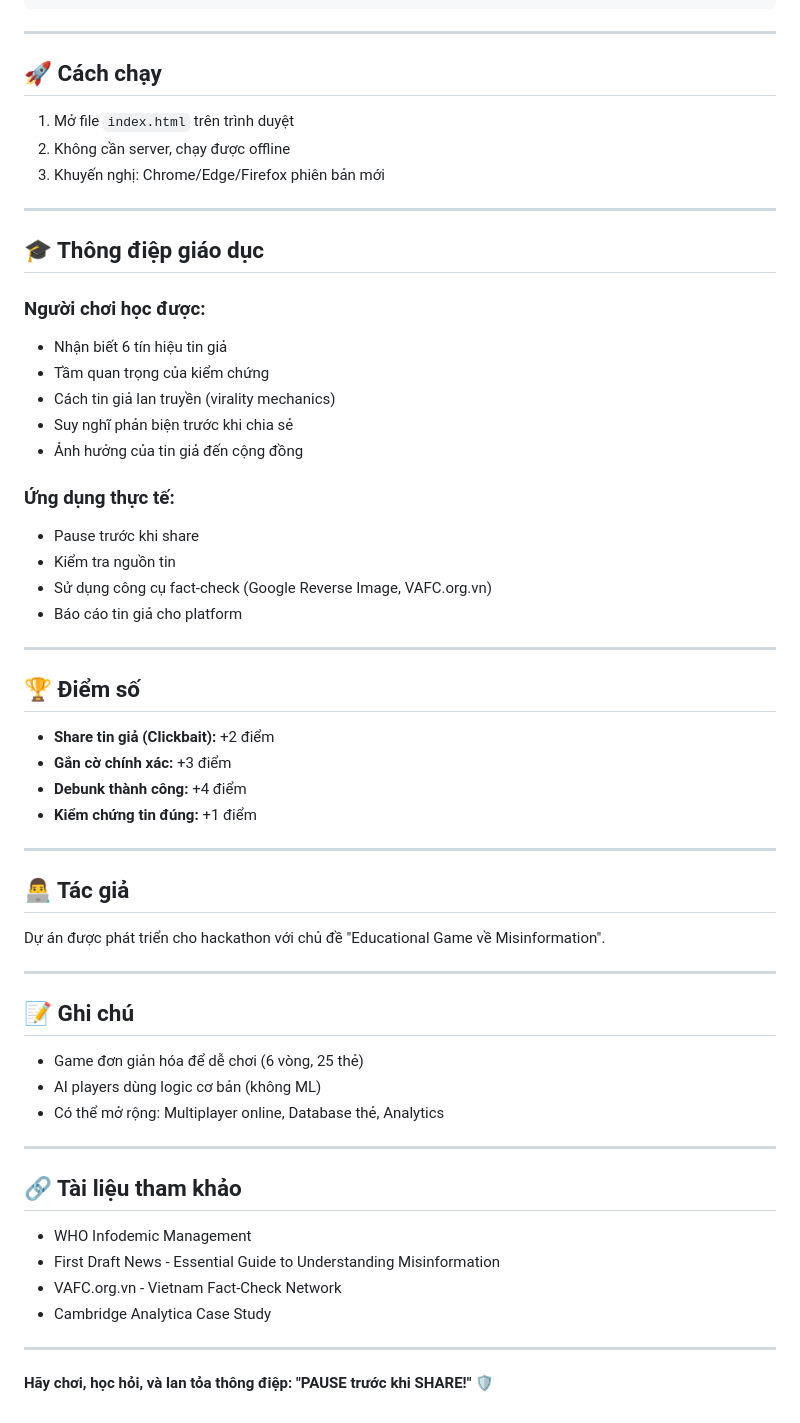
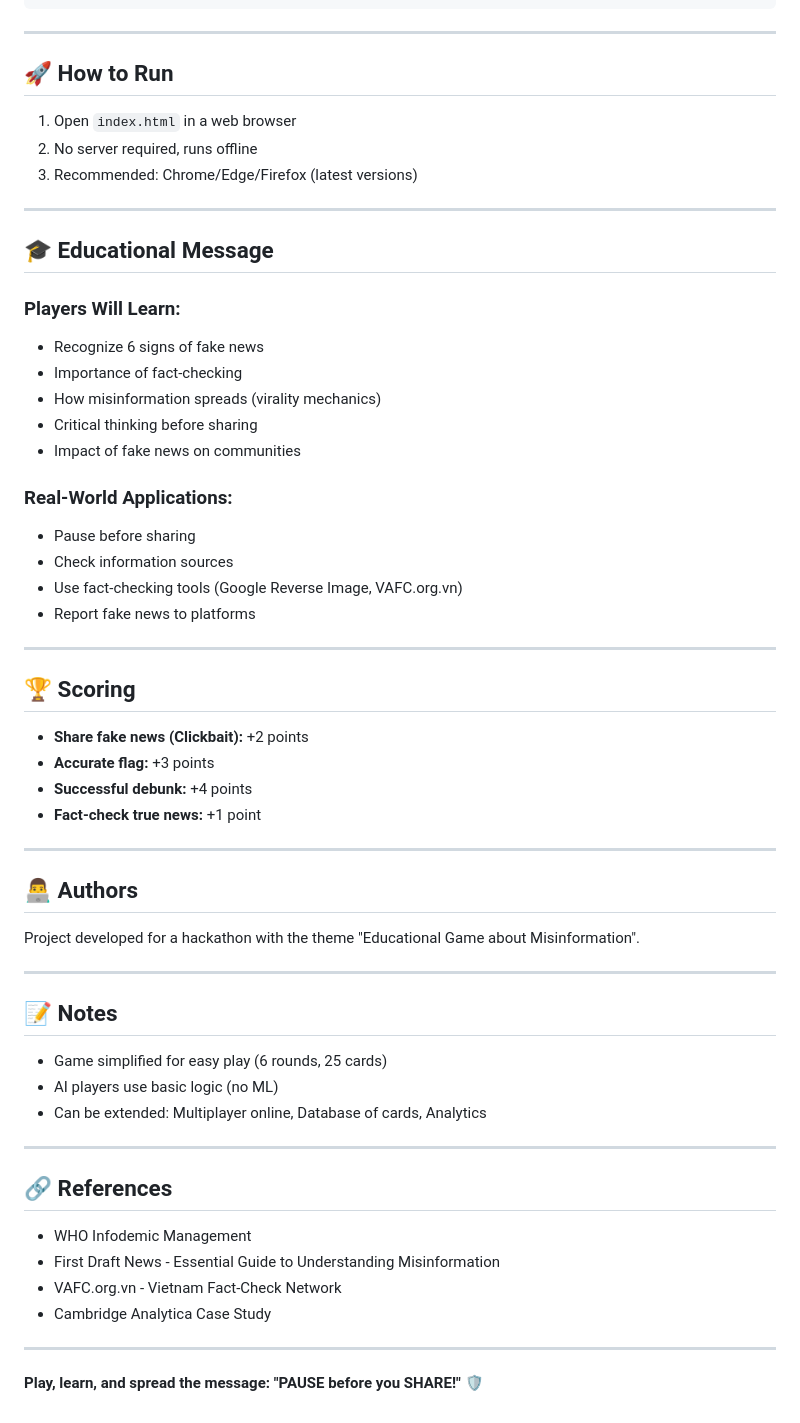
Before and after one commit to highptest1-36/SGS_HeinoTee_C3_Game_Viral_Guard, a Markdown page: README.md, the part around one of its changes. GitHub-like rendering.

```diff
--- a/README.md
+++ b/README.md
@@ -149,55 +149,55 @@ game_app/
 
 ---
 
-## 🚀 Cách chạy
+## 🚀 How to Run
 
-1. Mở file `index.html` trên trình duyệt
-2. Không cần server, chạy được offline
-3. Khuyến nghị: Chrome/Edge/Firefox phiên bản mới
+1. Open `index.html` in a web browser
+2. No server required, runs offline
+3. Recommended: Chrome/Edge/Firefox (latest versions)
 
 ---
 
-## 🎓 Thông điệp giáo dục
+## 🎓 Educational Message
 
-### Người chơi học được:
-- Nhận biết 6 tín hiệu tin giả
-- Tầm quan trọng của kiểm chứng
-- Cách tin giả lan truyền (virality mechanics)
-- Suy nghĩ phản biện trước khi chia sẻ
-- Ảnh hưởng của tin giả đến cộng đồng
+### Players Will Learn:
+- Recognize 6 signs of fake news
+- Importance of fact-checking
+- How misinformation spreads (virality mechanics)
+- Critical thinking before sharing
+- Impact of fake news on communities
 
-### Ứng dụng thực tế:
-- Pause trước khi share
-- Kiểm tra nguồn tin
-- Sử dụng công cụ fact-check (Google Reverse Image, VAFC.org.vn)
-- Báo cáo tin giả cho platform
+### Real-World Applications:
+- Pause before sharing
+- Check information sources
+- Use fact-checking tools (Google Reverse Image, VAFC.org.vn)
+- Report fake news to platforms
 
 ---
 
-## 🏆 Điểm số
+## 🏆 Scoring
 
-- **Share tin giả (Clickbait):** +2 điểm
-- **Gắn cờ chính xác:** +3 điểm
-- **Debunk thành công:** +4 điểm
-- **Kiểm chứng tin đúng:** +1 điểm
+- **Share fake news (Clickbait):** +2 points
+- **Accurate flag:** +3 points
+- **Successful debunk:** +4 points
+- **Fact-check true news:** +1 point
 
 ---
 
-## 👨‍💻 Tác giả
+## 👨‍💻 Authors
 
-Dự án được phát triển cho hackathon với chủ đề "Educational Game về Misinformation".
+Project developed for a hackathon with the theme "Educational Game about Misinformation".
 
 ---
 
-## 📝 Ghi chú
+## 📝 Notes
 
-- Game đơn giản hóa để dễ chơi (6 vòng, 25 thẻ)
-- AI players dùng logic cơ bản (không ML)
-- Có thể mở rộng: Multiplayer online, Database thẻ, Analytics
+- Game simplified for easy play (6 rounds, 25 cards)
+- AI players use basic logic (no ML)
+- Can be extended: Multiplayer online, Database of cards, Analytics
 
 ---
 
-## 🔗 Tài liệu tham khảo
+## 🔗 References
 
 - WHO Infodemic Management
 - First Draft News - Essential Guide to Understanding Misinformation
@@ -206,4 +206,4 @@ Dự án được phát triển cho hackathon với chủ đề "Educational Gam
 
 ---
 
-**Hãy chơi, học hỏi, và lan tỏa thông điệp: "PAUSE trước khi SHARE!"** 🛡️
+**Play, learn, and spread the message: "PAUSE before you SHARE!"** 🛡️
```
Also changed, not shown: other parts of README.md (+86 -86 lines).
